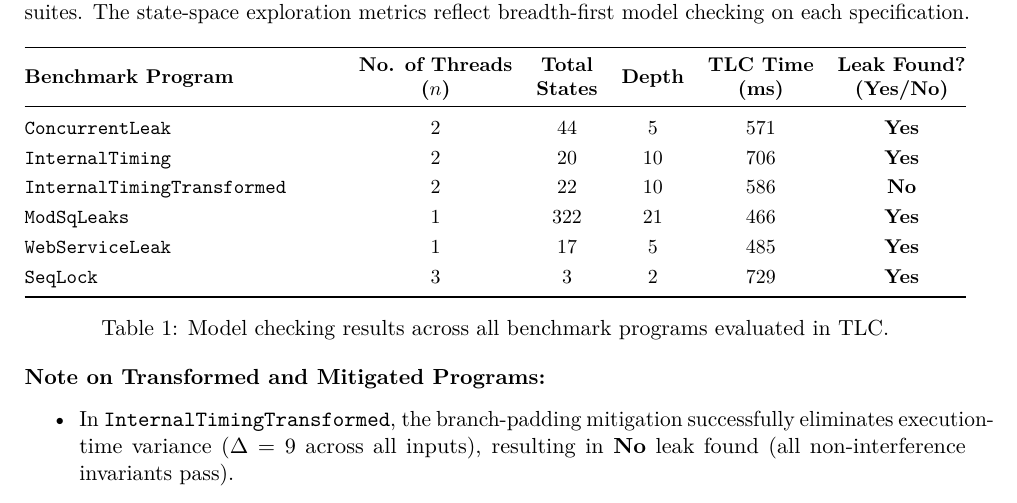
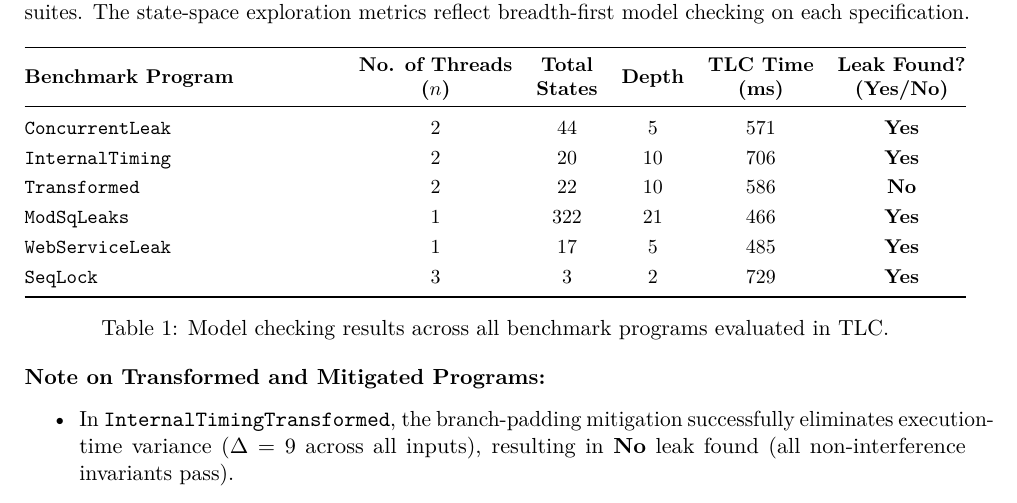
Before and after one commit to AmayLugun/tla-leaky-assertions, a LaTeX document (documents/report.tex): part of page 1 of 6, cut so that both start at the same text. Compiled offline with pdfLaTeX.

Commit message:
Updated readme and report

```diff
--- a/documents/report.tex
+++ b/documents/report.tex
@@ -56,7 +56,7 @@ Table~\ref{tab:benchmarks} summarizes the model checking statistics obtained fro
 \midrule
 \texttt{ConcurrentLeak}            & 2 & 44  & 5  & 571 & \textbf{Yes} \\
 \texttt{InternalTiming}            & 2 & 20  & 10 & 706 & \textbf{Yes} \\
-\texttt{InternalTimingTransformed} & 2 & 22  & 10 & 586 & \textbf{No}  \\
+\texttt{Transformed} & 2 & 22  & 10 & 586 & \textbf{No}  \\
 \texttt{ModSqLeaks}                & 1 & 322 & 21 & 466 & \textbf{Yes} \\
 \texttt{WebServiceLeak}            & 1 & 17  & 5  & 485 & \textbf{Yes} \\
 \texttt{SeqLock}                   & 3 & 3   & 2  & 729 & \textbf{Yes} \\
```
Also changed, not shown: documents/report.pdf.
